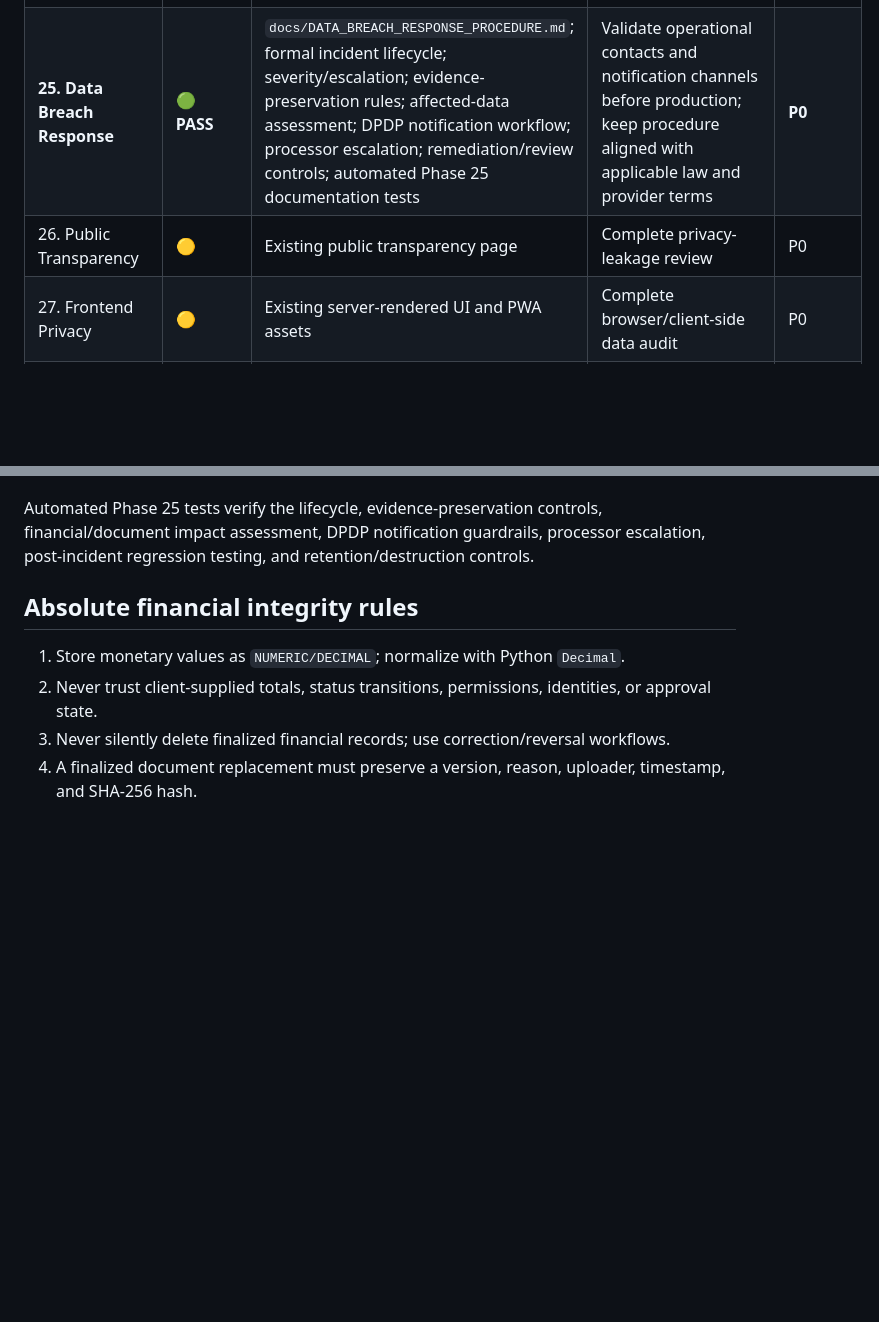
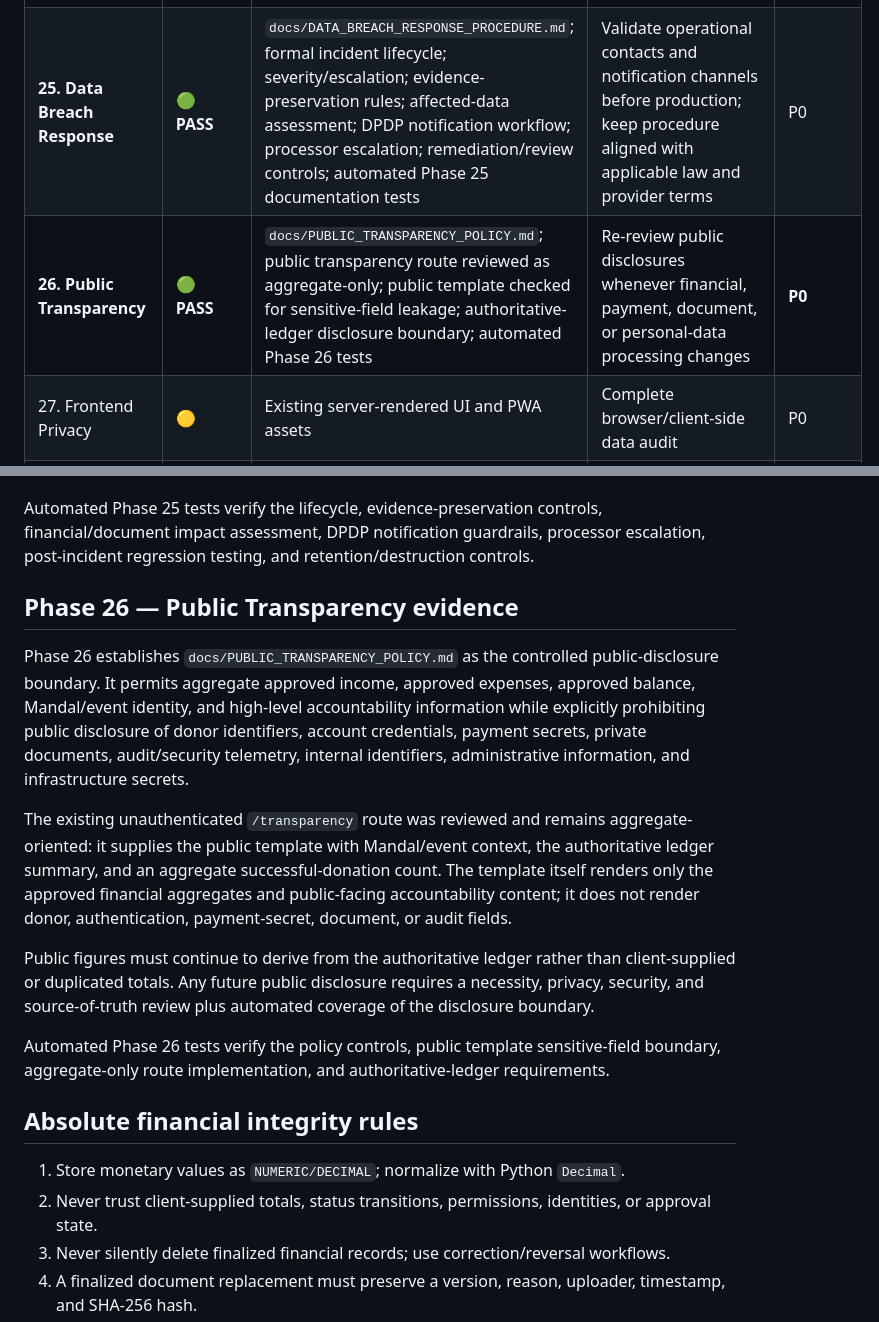
Before and after one commit to 1Y20ash/MandalFinance, a Markdown page: docs/PDP_COMPLIANCE_MATRIX.md, 2 parts joined by grey strips. GitHub-like rendering; blank space fills up the shorter version.

Commit message:
docs: mark Phase 26 public transparency complete

```diff
--- a/docs/PDP_COMPLIANCE_MATRIX.md
+++ b/docs/PDP_COMPLIANCE_MATRIX.md
@@ -35,8 +35,8 @@ This is an engineering implementation matrix, not a legal, statutory, accounting
 | 22. Security Headers | 🟢 | CSP, HSTS in production, browser hardening headers with automated tests | Replace CSP `unsafe-inline` allowances with nonce/hash controls in a future hardening pass | P0 |
 | 23. Rate Limiting | 🟢 PASS | Shared persistent production storage enforced; Redis backend selection verified; 300/min global ceiling; endpoint-specific limits; health-probe exemptions; safe 429 UI; automated tests; clean PostgreSQL CI | No Phase 23 implementation gap. Actual production Redis connectivity remains part of Phase 32 production configuration testing | P0 |
 | **24. Third-Party Processors** | **🟢 PASS** | `docs/THIRD_PARTY_PROCESSOR_REGISTER.md`; Supabase/Razorpay/Vercel/Redis register; browser CDN disclosure review; disabled-provider categories; minimum-data-sharing rules; production Redis provider identity configuration; automated Phase 24 tests | Record the actual production Redis provider/region and contractual evidence during Phase 32; update register before enabling any new provider | **P0** |
-| **25. Data Breach Response** | **🟢 PASS** | `docs/DATA_BREACH_RESPONSE_PROCEDURE.md`; formal incident lifecycle; severity/escalation; evidence-preservation rules; affected-data assessment; DPDP notification workflow; processor escalation; remediation/review controls; automated Phase 25 documentation tests | Validate operational contacts and notification channels before production; keep procedure aligned with applicable law and provider terms | **P0** |
-| 26. Public Transparency | 🟡 | Existing public transparency page | Complete privacy-leakage review | P0 |
+| **25. Data Breach Response** | **🟢 PASS** | `docs/DATA_BREACH_RESPONSE_PROCEDURE.md`; formal incident lifecycle; severity/escalation; evidence-preservation rules; affected-data assessment; DPDP notification workflow; processor escalation; remediation/review controls; automated Phase 25 documentation tests | Validate operational contacts and notification channels before production; keep procedure aligned with applicable law and provider terms | P0 |
+| **26. Public Transparency** | **🟢 PASS** | `docs/PUBLIC_TRANSPARENCY_POLICY.md`; public transparency route reviewed as aggregate-only; public template checked for sensitive-field leakage; authoritative-ledger disclosure boundary; automated Phase 26 tests | Re-review public disclosures whenever financial, payment, document, or personal-data processing changes | **P0** |
 | 27. Frontend Privacy | 🟡 | Existing server-rendered UI and PWA assets | Complete browser/client-side data audit | P0 |
 | 28. Error Handling | 🟢/🟡 | Generic production-safe error handling and safe 429 response | Complete all exception-path review | P0 |
 | 29. Dependency Audit | 🟡 | `requirements.txt` includes Flask-Limiter and Redis support | Complete vulnerability/unused-dependency audit | P0 |
@@ -74,6 +74,16 @@ The procedure references the official MeitY publication of the Digital Personal
 
 Automated Phase 25 tests verify the lifecycle, evidence-preservation controls, financial/document impact assessment, DPDP notification guardrails, processor escalation, post-incident regression testing, and retention/destruction controls.
 
+## Phase 26 — Public Transparency evidence
+
+Phase 26 establishes `docs/PUBLIC_TRANSPARENCY_POLICY.md` as the controlled public-disclosure boundary. It permits aggregate approved income, approved expenses, approved balance, Mandal/event identity, and high-level accountability information while explicitly prohibiting public disclosure of donor identifiers, account credentials, payment secrets, private documents, audit/security telemetry, internal identifiers, administrative information, and infrastructure secrets.
+
+The existing unauthenticated `/transparency` route was reviewed and remains aggregate-oriented: it supplies the public template with Mandal/event context, the authoritative ledger summary, and an aggregate successful-donation count. The template itself renders only the approved financial aggregates and public-facing accountability content; it does not render donor, authentication, payment-secret, document, or audit fields.
+
+Public figures must continue to derive from the authoritative ledger rather than client-supplied or duplicated totals. Any future public disclosure requires a necessity, privacy, security, and source-of-truth review plus automated coverage of the disclosure boundary.
+
+Automated Phase 26 tests verify the policy controls, public template sensitive-field boundary, aggregate-only route implementation, and authoritative-ledger requirements.
+
 ## Absolute financial integrity rules
 
 1. Store monetary values as `NUMERIC/DECIMAL`; normalize with Python `Decimal`.
```
